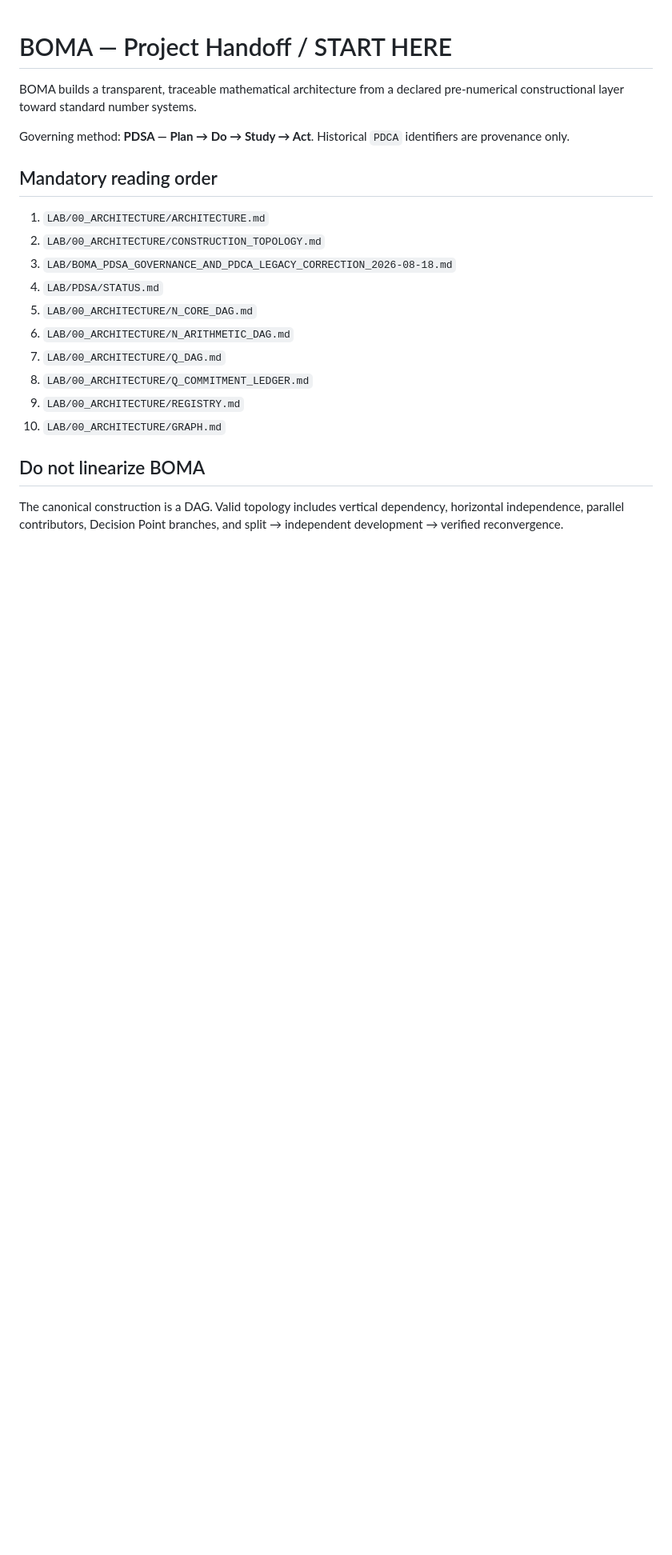
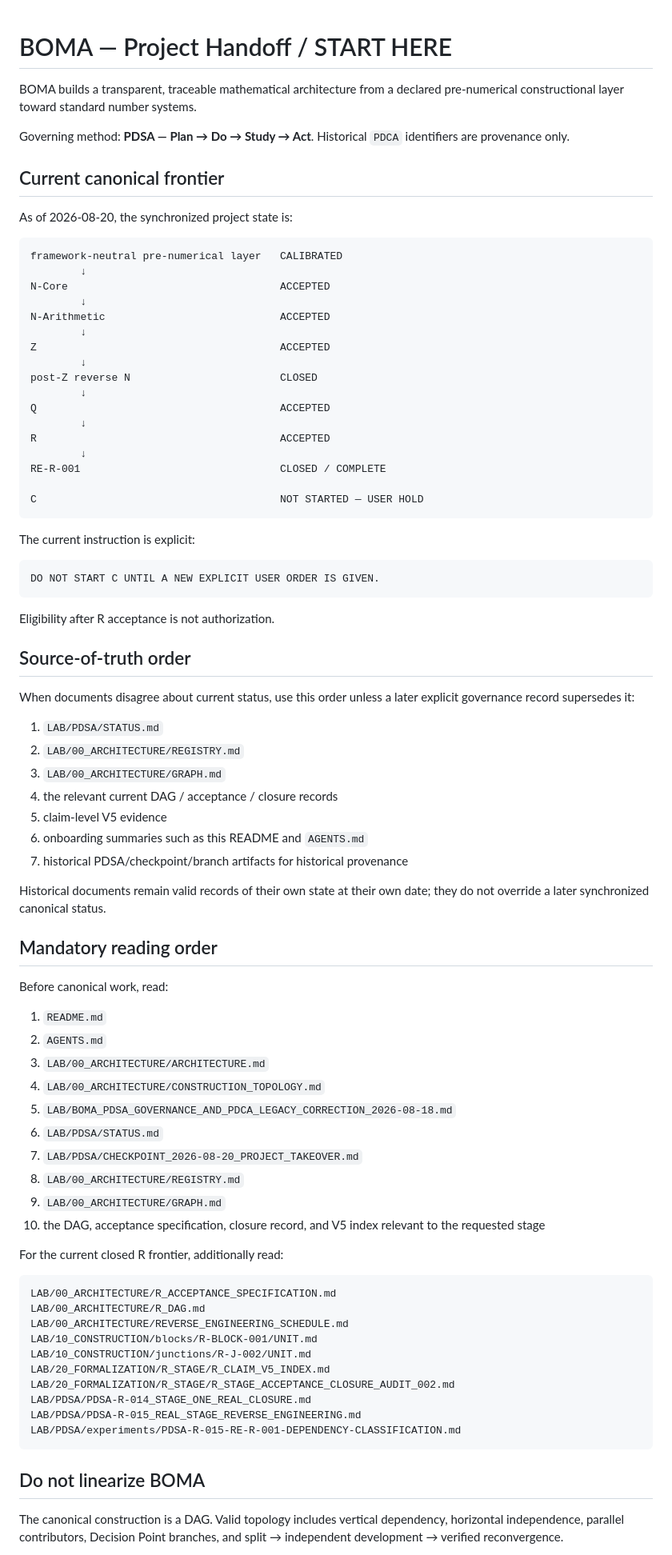
Before and after one commit to Scientifica-eng/BOMA, a Markdown page: README.md, the part around one of its changes. Shown at 80% size. GitHub-like rendering; blank space fills up the shorter version.

Commit message:
Synchronize project handoff with accepted R frontier

````diff
--- a/README.md
+++ b/README.md
@@ -4,18 +4,81 @@ BOMA builds a transparent, traceable mathematical architecture from a declared p
 
 Governing method: **PDSA — Plan → Do → Study → Act**. Historical `PDCA` identifiers are provenance only.
 
+## Current canonical frontier
+
+As of 2026-08-20, the synchronized project state is:
+
+```text
+framework-neutral pre-numerical layer   CALIBRATED
+        ↓
+N-Core                                  ACCEPTED
+        ↓
+N-Arithmetic                            ACCEPTED
+        ↓
+Z                                       ACCEPTED
+        ↓
+post-Z reverse N                        CLOSED
+        ↓
+Q                                       ACCEPTED
+        ↓
+R                                       ACCEPTED
+        ↓
+RE-R-001                                CLOSED / COMPLETE
+
+C                                       NOT STARTED — USER HOLD
+```
+
+The current instruction is explicit:
+
+```text
+DO NOT START C UNTIL A NEW EXPLICIT USER ORDER IS GIVEN.
+```
+
+Eligibility after R acceptance is not authorization.
+
+## Source-of-truth order
+
+When documents disagree about current status, use this order unless a later explicit governance record supersedes it:
+
+1. `LAB/PDSA/STATUS.md`
+2. `LAB/00_ARCHITECTURE/REGISTRY.md`
+3. `LAB/00_ARCHITECTURE/GRAPH.md`
+4. the relevant current DAG / acceptance / closure records
+5. claim-level V5 evidence
+6. onboarding summaries such as this README and `AGENTS.md`
+7. historical PDSA/checkpoint/branch artifacts for historical provenance
+
+Historical documents remain valid records of their own state at their own date; they do not override a later synchronized canonical status.
+
 ## Mandatory reading order
 
-1. `LAB/00_ARCHITECTURE/ARCHITECTURE.md`
-2. `LAB/00_ARCHITECTURE/CONSTRUCTION_TOPOLOGY.md`
-3. `LAB/BOMA_PDSA_GOVERNANCE_AND_PDCA_LEGACY_CORRECTION_2026-08-18.md`
-4. `LAB/PDSA/STATUS.md`
-5. `LAB/00_ARCHITECTURE/N_CORE_DAG.md`
-6. `LAB/00_ARCHITECTURE/N_ARITHMETIC_DAG.md`
-7. `LAB/00_ARCHITECTURE/Q_DAG.md`
-8. `LAB/00_ARCHITECTURE/Q_COMMITMENT_LEDGER.md`
-9. `LAB/00_ARCHITECTURE/REGISTRY.md`
-10. `LAB/00_ARCHITECTURE/GRAPH.md`
+Before canonical work, read:
+
+1. `README.md`
+2. `AGENTS.md`
+3. `LAB/00_ARCHITECTURE/ARCHITECTURE.md`
+4. `LAB/00_ARCHITECTURE/CONSTRUCTION_TOPOLOGY.md`
+5. `LAB/BOMA_PDSA_GOVERNANCE_AND_PDCA_LEGACY_CORRECTION_2026-08-18.md`
+6. `LAB/PDSA/STATUS.md`
+7. `LAB/PDSA/CHECKPOINT_2026-08-20_PROJECT_TAKEOVER.md`
+8. `LAB/00_ARCHITECTURE/REGISTRY.md`
+9. `LAB/00_ARCHITECTURE/GRAPH.md`
+10. the DAG, acceptance specification, closure record, and V5 index relevant to the requested stage
+
+For the current closed R frontier, additionally read:
+
+```text
+LAB/00_ARCHITECTURE/R_ACCEPTANCE_SPECIFICATION.md
+LAB/00_ARCHITECTURE/R_DAG.md
+LAB/00_ARCHITECTURE/REVERSE_ENGINEERING_SCHEDULE.md
+LAB/10_CONSTRUCTION/blocks/R-BLOCK-001/UNIT.md
+LAB/10_CONSTRUCTION/junctions/R-J-002/UNIT.md
+LAB/20_FORMALIZATION/R_STAGE/R_CLAIM_V5_INDEX.md
+LAB/20_FORMALIZATION/R_STAGE/R_STAGE_ACCEPTANCE_CLOSURE_AUDIT_002.md
+LAB/PDSA/PDSA-R-014_STAGE_ONE_REAL_CLOSURE.md
+LAB/PDSA/PDSA-R-015_REAL_STAGE_REVERSE_ENGINEERING.md
+LAB/PDSA/experiments/PDSA-R-015-RE-R-001-DEPENDENCY-CLASSIFICATION.md
+```
 
 ## Do not linearize BOMA
 
````
Also changed, not shown: other parts of README.md (+90 -85 lines).
